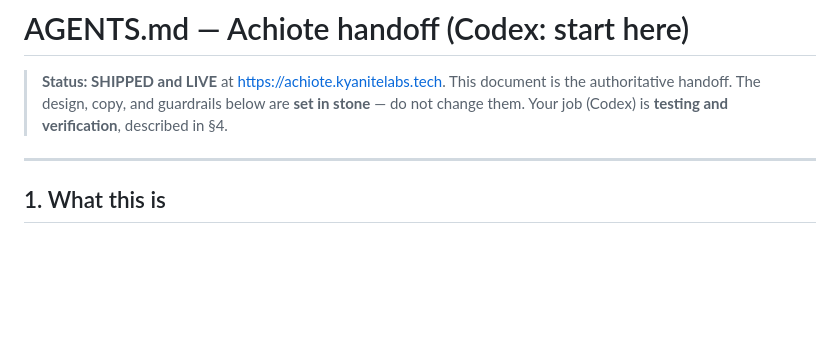
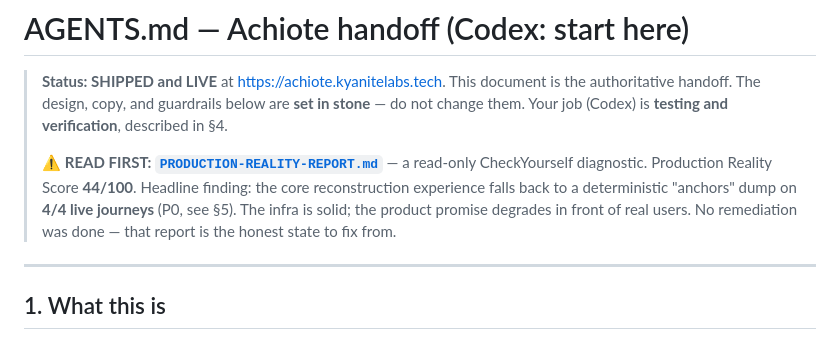
Before and after one commit to simongonzalezdc/achiote-food-memory-researcher, a Markdown page: AGENTS.md, the part around the change. Drawn GitHub-style; blank space fills up the shorter version.

```diff
--- a/AGENTS.md
+++ b/AGENTS.md
@@ -3,6 +3,12 @@
 > **Status: SHIPPED and LIVE** at https://achiote.kyanitelabs.tech. This document is the
 > authoritative handoff. The design, copy, and guardrails below are **set in stone** — do not
 > change them. Your job (Codex) is **testing and verification**, described in §4.
+>
+> ⚠️ **READ FIRST: [`PRODUCTION-REALITY-REPORT.md`](PRODUCTION-REALITY-REPORT.md)** — a read-only
+> CheckYourself diagnostic. Production Reality Score **44/100**. Headline finding: the core
+> reconstruction experience falls back to a deterministic "anchors" dump on **4/4 live journeys**
+> (P0, see §5). The infra is solid; the product promise degrades in front of real users. No
+> remediation was done — that report is the honest state to fix from.
 
 ---
 
```
Also changed, not shown: PRODUCTION-REALITY-REPORT.md (added, +182 -0 lines).
